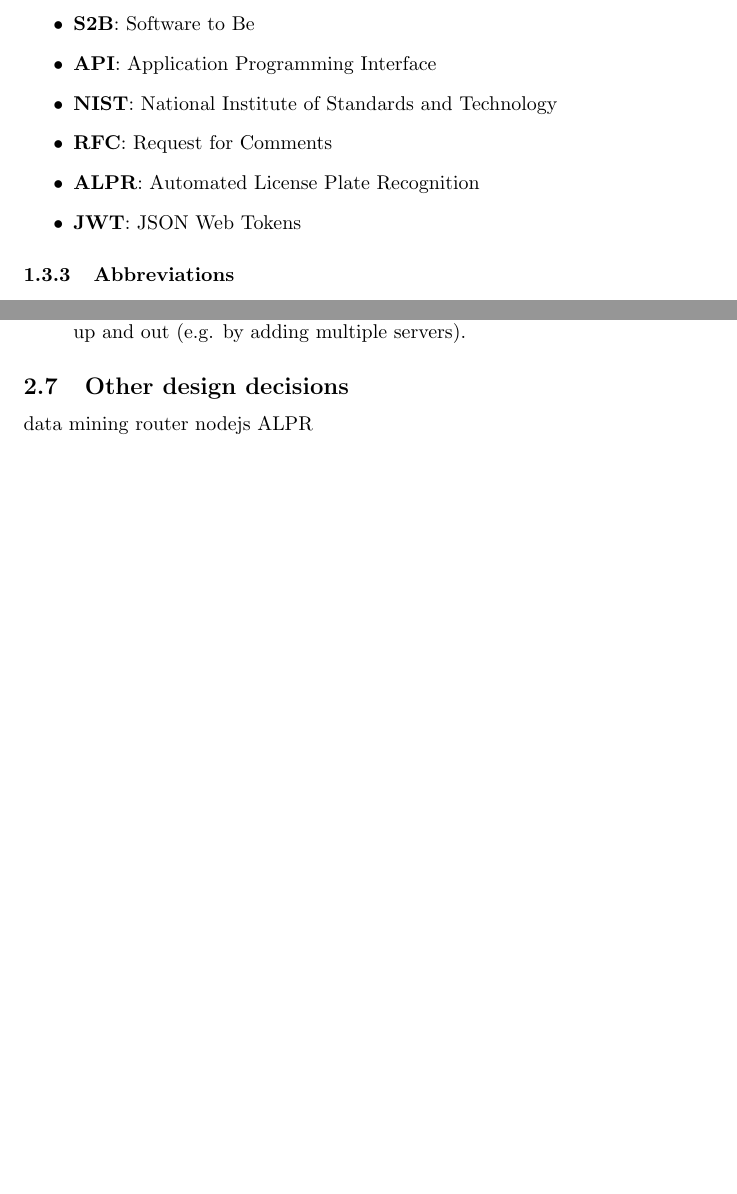
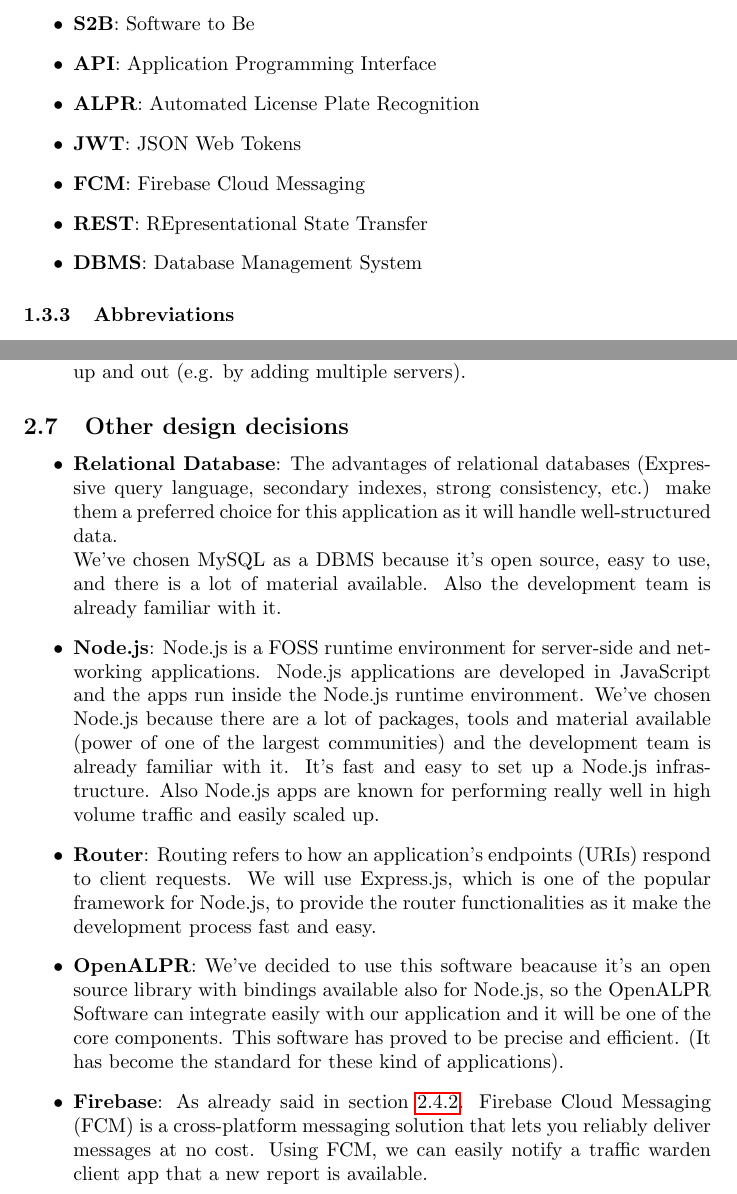
Before and after one commit to f3d0ss/CazzolaDotti-se2, a LaTeX document (DD/DD-SafeStreets.tex): two parts of pages 4 and 17 of 17 before the commit and two parts of pages 4 and 19 of 20 after it, joined at a grey line, cut so that both start at the same text, the shorter picture padded with empty space. Compiled offline with pdfLaTeX.

Commit message:
DD Design decisions

```diff
--- a/DD/DD-SafeStreets.tex
+++ b/DD/DD-SafeStreets.tex
@@ -89,10 +90,11 @@ Furthermore, thanks to the increased number of tickets, the municipality will ha
 	\item \textbf{FOSS}: Free and Open Source Software
 	\item \textbf{S2B}: Software to Be
 	\item \textbf{API}: Application Programming Interface
-	\item \textbf{NIST}: National Institute of Standards and Technology
-	\item \textbf{RFC}: Request for Comments
 	\item \textbf{ALPR}: Automated License Plate Recognition
 	\item \textbf{JWT}: JSON Web Tokens
+	\item \textbf{FCM}: Firebase Cloud Messaging
+	\item \textbf{REST}: REpresentational State Transfer
+	\item \textbf{DBMS}: Database Management System
 \end{itemize}
 
 \subsubsection{Abbreviations}
@@ -357,10 +369,20 @@ The main advantage of using this architecture is that any of the three tiers can
 \end{itemize}
 
 \subsection{Other design decisions}
-data mining
-router
-nodejs
-ALPR
+\begin{itemize}
+\item \textbf{Relational Database}: The advantages of relational databases (Expressive query language, secondary indexes, strong consistency, etc.) make them a preferred choice for this application as it will handle well-structured data.\\
+									We've chosen MySQL as a DBMS because it's open source, easy to use, and there is a lot of material available. Also the development team is already familiar with it.
+\item \textbf{Node.js}: Node.js is a FOSS runtime environment for server-side and networking applications. Node.js applications are developed in JavaScript and the apps run inside the Node.js runtime environment.
+				We've chosen Node.js because there are a lot of packages, tools and material available (power of one of the largest communities) and the development team is already familiar with it.
+				It's fast and easy to set up a Node.js infrastructure. Also Node.js apps are known for performing really well in high volume traffic and easily scaled up.
+\item \textbf{Router}: Routing refers to how an application’s endpoints (URIs) respond to client requests. We will use Express.js, which is one of the popular framework for Node.js, to provide the router functionalities as it make the development process fast and easy.
+\item \textbf{OpenALPR}: We've decided to use this software beacause it's an open source library with bindings available also for Node.js,
+				         so the OpenALPR Software can integrate easily with our application and it will be one of the core components.
+						 This software has proved to be precise and efficient. (It has become the standard for these kind of applications).
+\item \textbf{Firebase}: As already said in section \ref{sec:notification}. Firebase Cloud Messaging (FCM) is a cross-platform messaging solution that lets you reliably deliver messages at no cost.
+						Using FCM, we can easily notify a traffic warden client app that a new report is available.
+\end{itemize}
+\newpage
 
 \section{User interface design}
 
```
Also changed, not shown: DD/DD-SafeStreets.tex (25 more changed lines).
